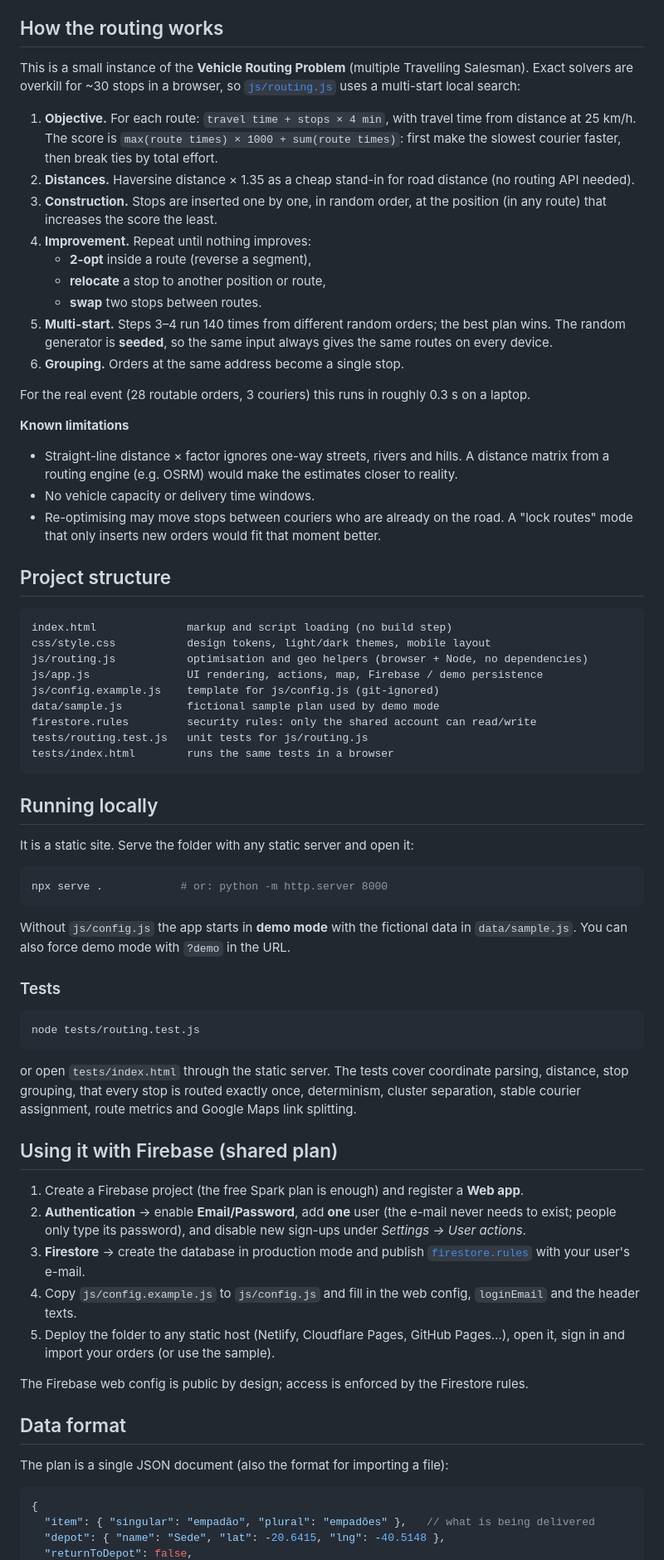
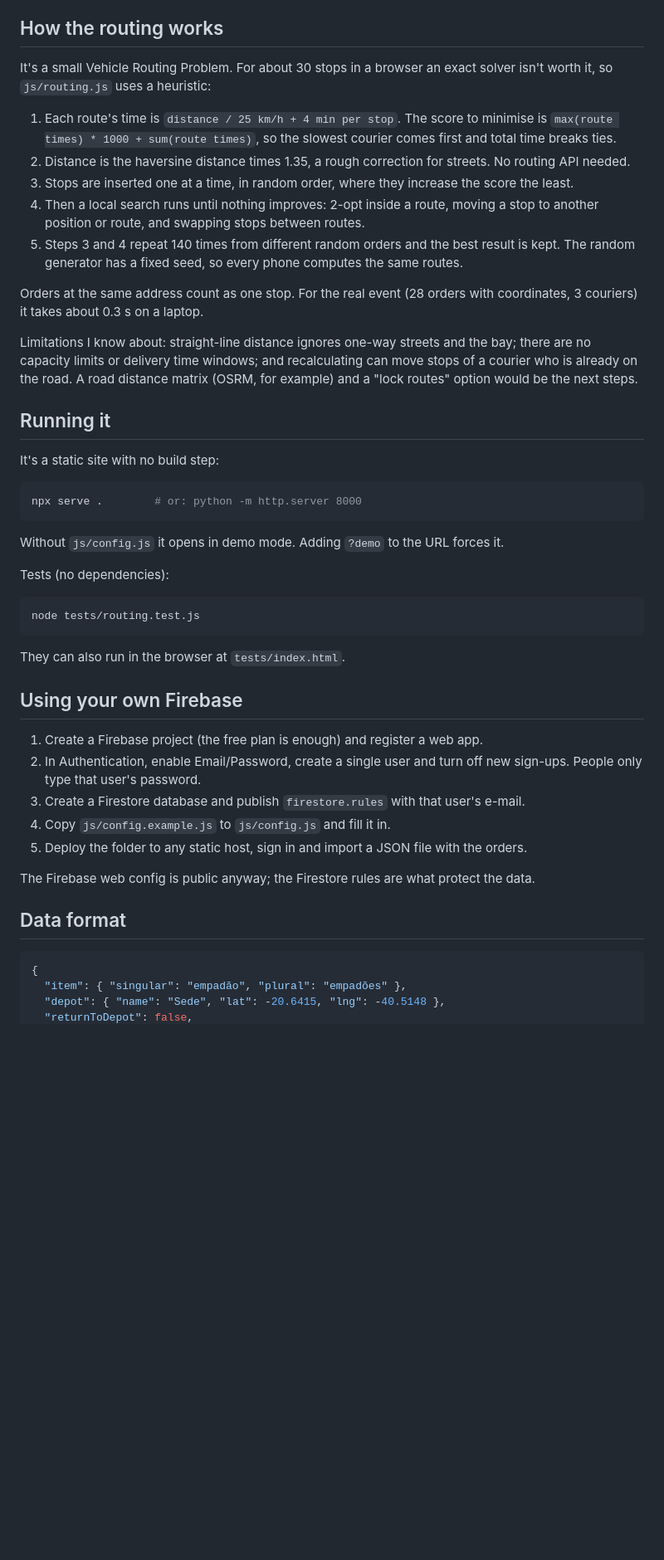
Before and after one commit to arthurnolasco/delivery-route-planner, a Markdown page: README.md, the part around one of its changes. Shown at 83% size. GitHub-like rendering; blank space fills up the shorter version.

````diff
--- a/README.md
+++ b/README.md
@@ -24,74 +29,50 @@ The orders arrived as a spreadsheet of addresses and coordinates. Splitting them
 
 ## How the routing works
 
-This is a small instance of the **Vehicle Routing Problem** (multiple Travelling Salesman). Exact solvers are overkill for ~30 stops in a browser, so [`js/routing.js`](js/routing.js) uses a multi-start local search:
+It's a small Vehicle Routing Problem. For about 30 stops in a browser an exact solver isn't worth it, so `js/routing.js` uses a heuristic:
 
-1. **Objective.** For each route: `travel time + stops × 4 min`, with travel time from distance at 25 km/h. The score is `max(route times) × 1000 + sum(route times)`: first make the slowest courier faster, then break ties by total effort.
-2. **Distances.** Haversine distance × 1.35 as a cheap stand-in for road distance (no routing API needed).
-3. **Construction.** Stops are inserted one by one, in random order, at the position (in any route) that increases the score the least.
-4. **Improvement.** Repeat until nothing improves:
-   - **2-opt** inside a route (reverse a segment),
-   - **relocate** a stop to another position or route,
-   - **swap** two stops between routes.
-5. **Multi-start.** Steps 3–4 run 140 times from different random orders; the best plan wins. The random generator is **seeded**, so the same input always gives the same routes on every device.
-6. **Grouping.** Orders at the same address become a single stop.
+1. Each route's time is `distance / 25 km/h + 4 min per stop`. The score to minimise is `max(route times) * 1000 + sum(route times)`, so the slowest courier comes first and total time breaks ties.
+2. Distance is the haversine distance times 1.35, a rough correction for streets. No routing API needed.
+3. Stops are inserted one at a time, in random order, where they increase the score the least.
+4. Then a local search runs until nothing improves: 2-opt inside a route, moving a stop to another position or route, and swapping stops between routes.
+5. Steps 3 and 4 repeat 140 times from different random orders and the best result is kept. The random generator has a fixed seed, so every phone computes the same routes.
 
-For the real event (28 routable orders, 3 couriers) this runs in roughly 0.3 s on a laptop.
+Orders at the same address count as one stop. For the real event (28 orders with coordinates, 3 couriers) it takes about 0.3 s on a laptop.
 
-**Known limitations**
+Limitations I know about: straight-line distance ignores one-way streets and the bay; there are no capacity limits or delivery time windows; and recalculating can move stops of a courier who is already on the road. A road distance matrix (OSRM, for example) and a "lock routes" option would be the next steps.
 
-- Straight-line distance × factor ignores one-way streets, rivers and hills. A distance matrix from a routing engine (e.g. OSRM) would make the estimates closer to reality.
-- No vehicle capacity or delivery time windows.
-- Re-optimising may move stops between couriers who are already on the road. A "lock routes" mode that only inserts new orders would fit that moment better.
+## Running it
 
-## Project structure
+It's a static site with no build step:
 
-```
-index.html              markup and script loading (no build step)
-css/style.css           design tokens, light/dark themes, mobile layout
-js/routing.js           optimisation and geo helpers (browser + Node, no dependencies)
-js/app.js               UI rendering, actions, map, Firebase / demo persistence
-js/config.example.js    template for js/config.js (git-ignored)
-data/sample.js          fictional sample plan used by demo mode
-firestore.rules         security rules: only the shared account can read/write
-tests/routing.test.js   unit tests for js/routing.js
-tests/index.html        runs the same tests in a browser
+```bash
+npx serve .        # or: python -m http.server 8000
 ```
 
-## Running locally
+Without `js/config.js` it opens in demo mode. Adding `?demo` to the URL forces it.
 
-It is a static site. Serve the folder with any static server and open it:
-
-```bash
-npx serve .            # or: python -m http.server 8000
-```
-
-Without `js/config.js` the app starts in **demo mode** with the fictional data in `data/sample.js`. You can also force demo mode with `?demo` in the URL.
-
-### Tests
+Tests (no dependencies):
 
 ```bash
 node tests/routing.test.js
 ```
 
-or open `tests/index.html` through the static server. The tests cover coordinate parsing, distance, stop grouping, that every stop is routed exactly once, determinism, cluster separation, stable courier assignment, route metrics and Google Maps link splitting.
+They can also run in the browser at `tests/index.html`.
 
-## Using it with Firebase (shared plan)
+## Using your own Firebase
 
-1. Create a Firebase project (the free Spark plan is enough) and register a **Web app**.
-2. **Authentication** → enable **Email/Password**, add **one** user (the e-mail never needs to exist; people only type its password), and disable new sign-ups under *Settings → User actions*.
-3. **Firestore** → create the database in production mode and publish [`firestore.rules`](firestore.rules) with your user's e-mail.
-4. Copy `js/config.example.js` to `js/config.js` and fill in the web config, `loginEmail` and the header texts.
-5. Deploy the folder to any static host (Netlify, Cloudflare Pages, GitHub Pages…), open it, sign in and import your orders (or use the sample).
+1. Create a Firebase project (the free plan is enough) and register a web app.
+2. In Authentication, enable Email/Password, create a single user and turn off new sign-ups. People only type that user's password.
+3. Create a Firestore database and publish `firestore.rules` with that user's e-mail.
+4. Copy `js/config.example.js` to `js/config.js` and fill it in.
+5. Deploy the folder to any static host, sign in and import a JSON file with the orders.
 
-The Firebase web config is public by design; access is enforced by the Firestore rules.
+The Firebase web config is public anyway; the Firestore rules are what protect the data.
 
 ## Data format
 
-The plan is a single JSON document (also the format for importing a file):
-
 ```jsonc
 {
-  "item": { "singular": "empadão", "plural": "empadões" },   // what is being delivered
+  "item": { "singular": "empadão", "plural": "empadões" },
   "depot": { "name": "Sede", "lat": -20.6415, "lng": -40.5148 },
   "returnToDepot": false,
````
Also changed, not shown: other parts of README.md (+39 -30 lines), docs/new-order.jpg (added), docs/route-card.jpg (added), docs/routes.jpg (added).
